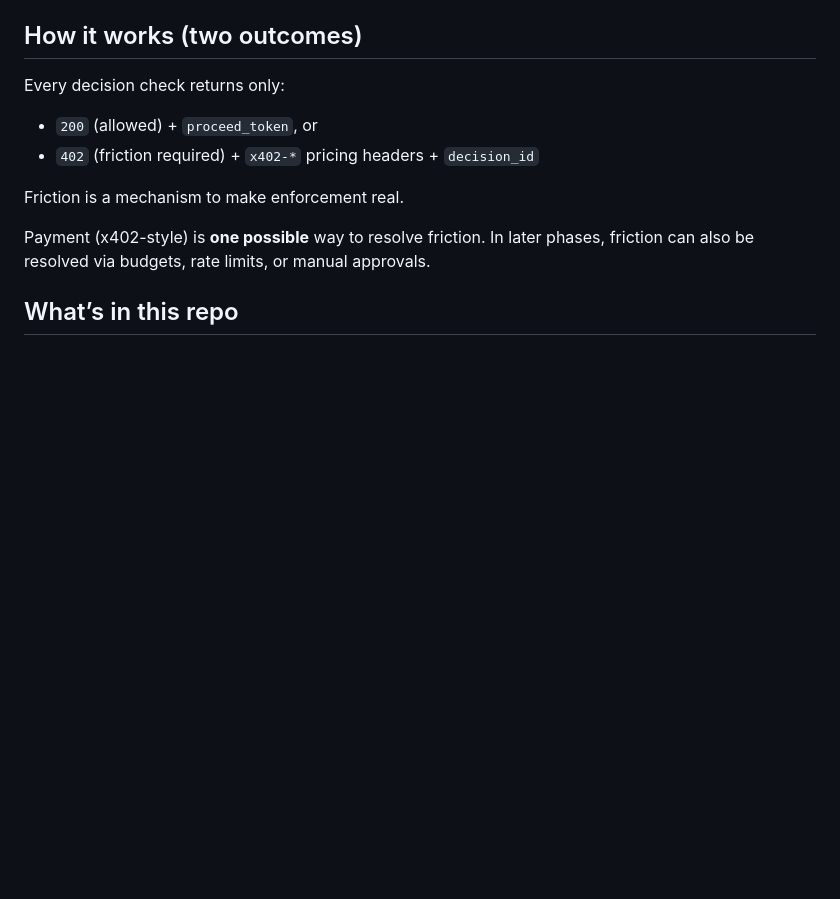
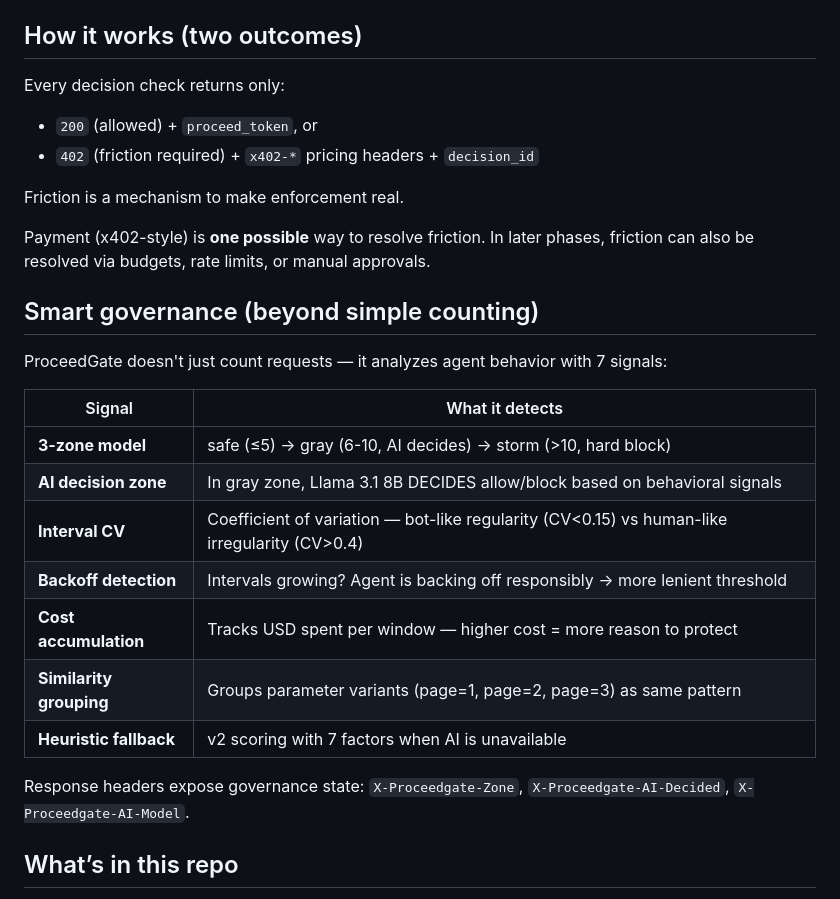
Before and after one commit to loquit-doru/agent-cost-governor, a Markdown page: README.md, the part around the change. Drawn GitHub-style; blank space fills up the shorter version.

```diff
--- a/README.md
+++ b/README.md
@@ -95,6 +95,22 @@ Every decision check returns only:
 Friction is a mechanism to make enforcement real.
 
 Payment (x402-style) is **one possible** way to resolve friction. In later phases, friction can also be resolved via budgets, rate limits, or manual approvals.
+
+## Smart governance (beyond simple counting)
+
+ProceedGate doesn't just count requests — it analyzes agent behavior with 7 signals:
+
+| Signal | What it detects |
+|--------|----------------|
+| **3-zone model** | safe (≤5) → gray (6-10, AI decides) → storm (>10, hard block) |
+| **AI decision zone** | In gray zone, Llama 3.1 8B DECIDES allow/block based on behavioral signals |
+| **Interval CV** | Coefficient of variation — bot-like regularity (CV<0.15) vs human-like irregularity (CV>0.4) |
+| **Backoff detection** | Intervals growing? Agent is backing off responsibly → more lenient threshold |
+| **Cost accumulation** | Tracks USD spent per window — higher cost = more reason to protect |
+| **Similarity grouping** | Groups parameter variants (page=1, page=2, page=3) as same pattern |
+| **Heuristic fallback** | v2 scoring with 7 factors when AI is unavailable |
+
+Response headers expose governance state: `X-Proceedgate-Zone`, `X-Proceedgate-AI-Decided`, `X-Proceedgate-AI-Model`.
 
 ## What’s in this repo
 
```
Also changed, not shown: AI_BUILD_LOG.md (added, +135 -0 lines), SPEC.md (+35 -0 lines).
